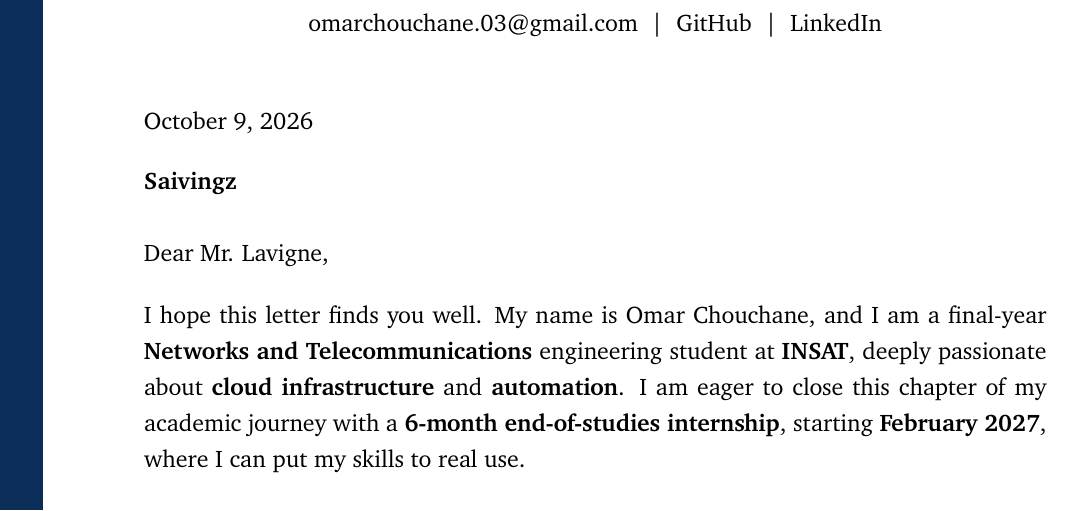
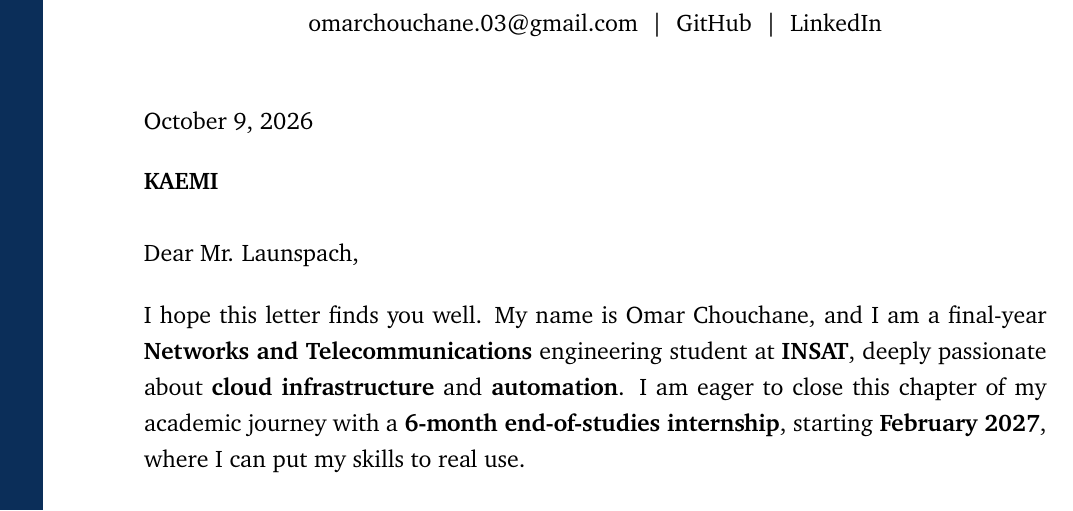
Before and after one commit to OmarChouchane/internship-application-automation, a LaTeX document (cover_letter.tex): part of the page, cut so that both start at the same text. Compiled offline with pdfLaTeX.

Commit message:
Generate English cover letter for KAEMI

```diff
--- a/cover_letter.tex
+++ b/cover_letter.tex
@@ -37,10 +37,10 @@
 \today
 
 \vspace{4pt}
-\textbf{Saivingz}
+\textbf{KAEMI}
 
 \vspace{10pt}
-Dear Mr. Lavigne,
+Dear Mr. Launspach,
 
 \vspace{5pt}
 
```
